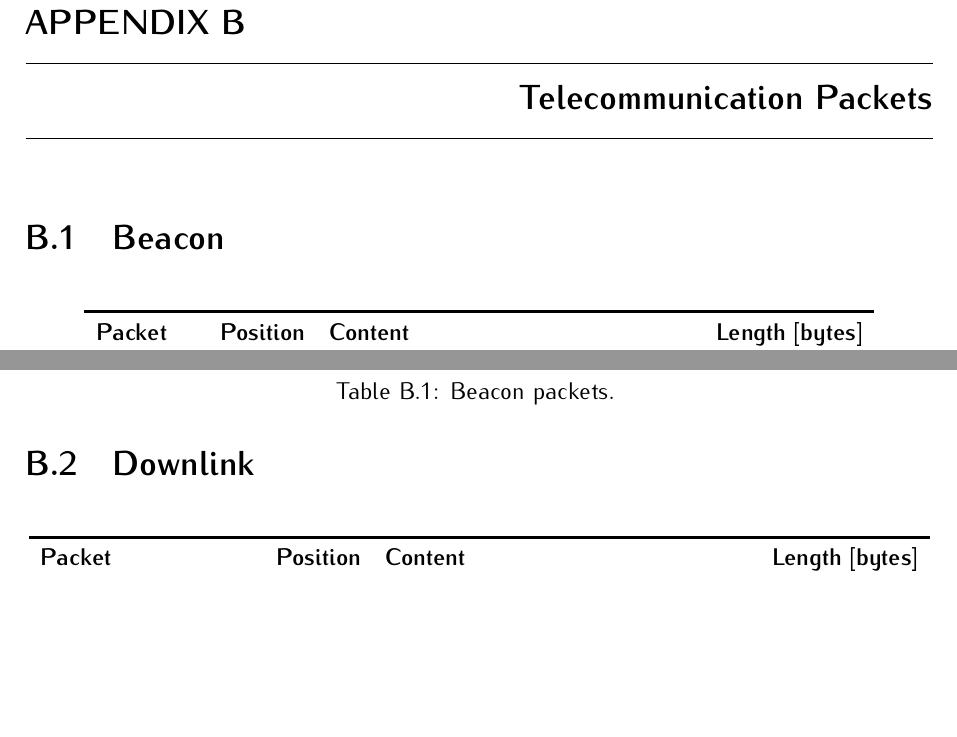
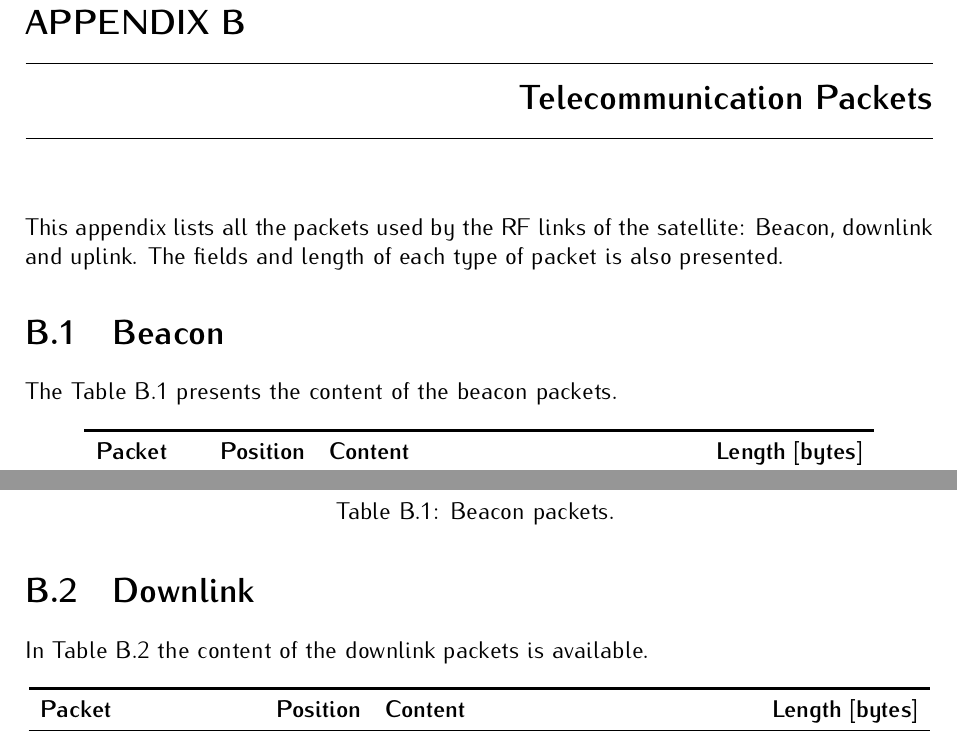
Before and after one commit to spacelab-ufsc/floripasat2-doc, a LaTeX thesis (main.tex, which reads appendices/packets.tex): two parts of pages 99 and 100 of 104, joined at a grey line, cut so that both start at the same text, the shorter picture padded with empty space. Compiled offline with pdfLaTeX.

Commit message:
appendix: Adding text to the "Telecommunication Packets" appendix #21

```diff
--- a/appendices/packets.tex
+++ b/appendices/packets.tex
@@ -24,8 +24,11 @@
 
 \chapter{Telecommunication Packets} \label{anx:packets}
 
+This appendix lists all the packets used by the RF links of the satellite: Beacon, downlink and uplink. The fields and length of each type of packet is also presented.
 
 \section{Beacon}
+
+The \autoref{tab:beacon-packets} presents the content of the beacon packets.
 
 \begin{longtable}[c]{lcL{0.4\textwidth}c}
     \toprule[1.5pt]
@@ -69,6 +72,8 @@
 \end{longtable}
 
 \section{Downlink}
+
+In \autoref{tab:downlink-packets} the content of the downlink packets is available.
 
 \begin{longtable}[c]{lcL{0.4\textwidth}c}
     \toprule[1.5pt]
```
Also changed, not shown: appendices/packets.tex (2 more changed lines).
